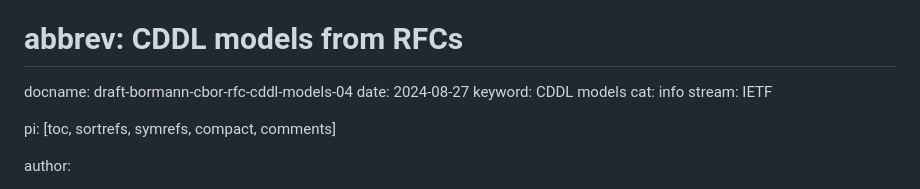
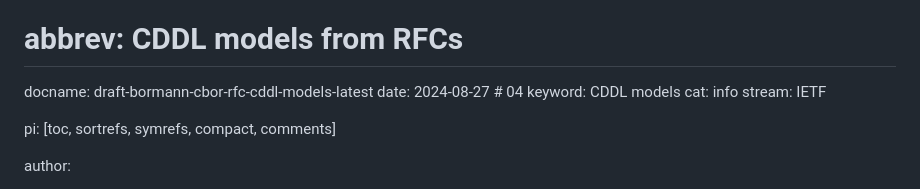
Before and after one commit to cabo/common-cddl, a Markdown page: draft-bormann-cbor-rfc-cddl-models.md, the part around the change. Rendered like a GitHub page.

Commit message:
Fix docname

```diff
--- a/draft-bormann-cbor-rfc-cddl-models.md
+++ b/draft-bormann-cbor-rfc-cddl-models.md
@@ -4,8 +4,8 @@ v: 3
 title: >
   CDDL models for some existing RFCs
 # abbrev: CDDL models from RFCs
-docname: draft-bormann-cbor-rfc-cddl-models-04
-date: 2024-08-27
+docname: draft-bormann-cbor-rfc-cddl-models-latest
+date: 2024-08-27 # 04
 keyword: CDDL models
 cat: info
 stream: IETF
```
